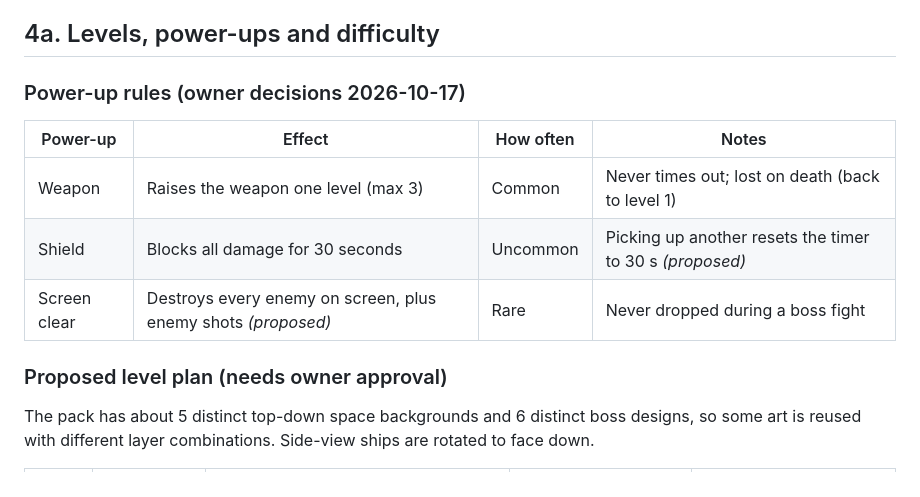
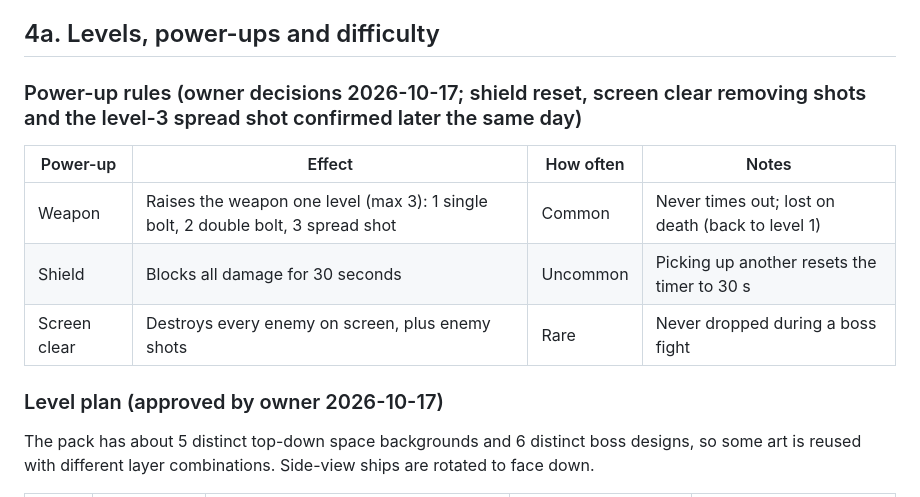
Before and after one commit to soncsec/star-destroyer, a Markdown page: PROJECT.md, the part around the change. GitHub-like rendering.

Commit message:
Record the owner's gameplay decisions and accept ADR-012
Co-Authored-By: Claude Opus 5.5 <noreply@anthropic.com>

```diff
--- a/PROJECT.md
+++ b/PROJECT.md
@@ -56,15 +56,15 @@ It is the first game on **games.soncrant.com**, a retro-arcade style portal that
 
 ## 4a. Levels, power-ups and difficulty
 
-### Power-up rules (owner decisions 2026-10-17)
+### Power-up rules (owner decisions 2026-10-17; shield reset, screen clear removing shots and the level-3 spread shot confirmed later the same day)
 
 | Power-up | Effect | How often | Notes |
 |---|---|---|---|
-| Weapon | Raises the weapon one level (max 3) | Common | Never times out; lost on death (back to level 1) |
-| Shield | Blocks all damage for 30 seconds | Uncommon | Picking up another resets the timer to 30 s *(proposed)* |
-| Screen clear | Destroys every enemy on screen, plus enemy shots *(proposed)* | Rare | Never dropped during a boss fight |
+| Weapon | Raises the weapon one level (max 3): 1 single bolt, 2 double bolt, 3 spread shot | Common | Never times out; lost on death (back to level 1) |
+| Shield | Blocks all damage for 30 seconds | Uncommon | Picking up another resets the timer to 30 s |
+| Screen clear | Destroys every enemy on screen, plus enemy shots | Rare | Never dropped during a boss fight |
 
-### Proposed level plan (needs owner approval)
+### Level plan (approved by owner 2026-10-17)
 
 The pack has about 5 distinct top-down space backgrounds and 6 distinct boss designs, so some art is reused with different layer combinations. Side-view ships are rotated to face down.
 
```
Also changed, not shown: ARCHITECTURE.md (+2 -2 lines), ROADMAP.md (+1 -1 lines).
